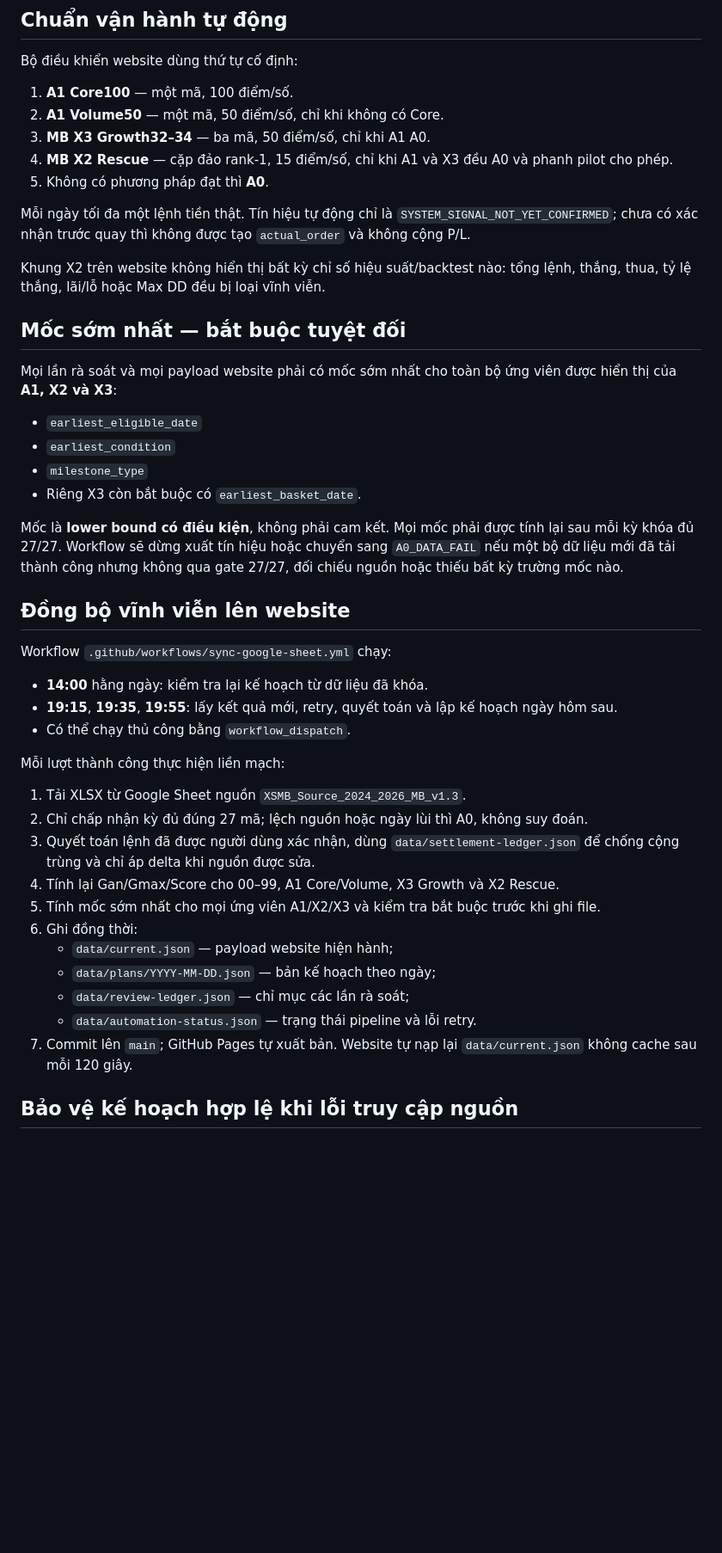
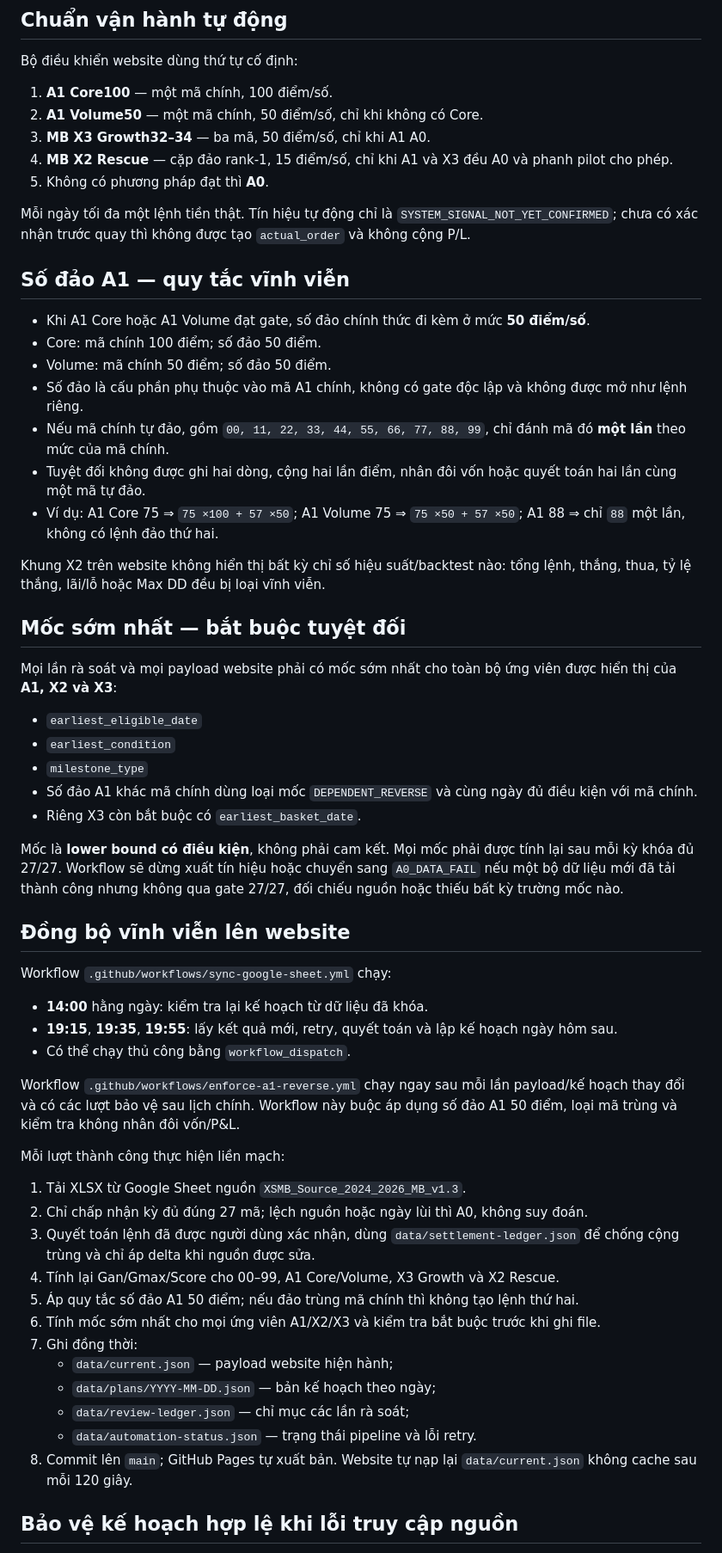
Before and after one commit to nguyenlinhns-arch/mb-daily-control, a Markdown page: README.md, the part around the change. Shown at 86% size. Drawn GitHub-style; blank space fills up the shorter version.

Commit message:
docs: lock A1 reverse50 and no duplicate self-reverse

```diff
--- a/README.md
+++ b/README.md
@@ -6,13 +6,23 @@ Website công khai: https://nguyenlinhns-arch.github.io/mb-daily-control/
 
 Bộ điều khiển website dùng thứ tự cố định:
 
-1. **A1 Core100** — một mã, 100 điểm/số.
-2. **A1 Volume50** — một mã, 50 điểm/số, chỉ khi không có Core.
+1. **A1 Core100** — một mã chính, 100 điểm/số.
+2. **A1 Volume50** — một mã chính, 50 điểm/số, chỉ khi không có Core.
 3. **MB X3 Growth32–34** — ba mã, 50 điểm/số, chỉ khi A1 A0.
 4. **MB X2 Rescue** — cặp đảo rank-1, 15 điểm/số, chỉ khi A1 và X3 đều A0 và phanh pilot cho phép.
 5. Không có phương pháp đạt thì **A0**.
 
 Mỗi ngày tối đa một lệnh tiền thật. Tín hiệu tự động chỉ là `SYSTEM_SIGNAL_NOT_YET_CONFIRMED`; chưa có xác nhận trước quay thì không được tạo `actual_order` và không cộng P/L.
+
+## Số đảo A1 — quy tắc vĩnh viễn
+
+- Khi A1 Core hoặc A1 Volume đạt gate, số đảo chính thức đi kèm ở mức **50 điểm/số**.
+- Core: mã chính 100 điểm; số đảo 50 điểm.
+- Volume: mã chính 50 điểm; số đảo 50 điểm.
+- Số đảo là cấu phần phụ thuộc vào mã A1 chính, không có gate độc lập và không được mở như lệnh riêng.
+- Nếu mã chính tự đảo, gồm `00, 11, 22, 33, 44, 55, 66, 77, 88, 99`, chỉ đánh mã đó **một lần** theo mức của mã chính.
+- Tuyệt đối không được ghi hai dòng, cộng hai lần điểm, nhân đôi vốn hoặc quyết toán hai lần cùng một mã tự đảo.
+- Ví dụ: A1 Core 75 ⇒ `75 ×100 + 57 ×50`; A1 Volume 75 ⇒ `75 ×50 + 57 ×50`; A1 88 ⇒ chỉ `88` một lần, không có lệnh đảo thứ hai.
 
 Khung X2 trên website không hiển thị bất kỳ chỉ số hiệu suất/backtest nào: tổng lệnh, thắng, thua, tỷ lệ thắng, lãi/lỗ hoặc Max DD đều bị loại vĩnh viễn.
 
@@ -23,6 +33,7 @@ Mọi lần rà soát và mọi payload website phải có mốc sớm nhất ch
 - `earliest_eligible_date`
 - `earliest_condition`
 - `milestone_type`
+- Số đảo A1 khác mã chính dùng loại mốc `DEPENDENT_REVERSE` và cùng ngày đủ điều kiện với mã chính.
 - Riêng X3 còn bắt buộc có `earliest_basket_date`.
 
 Mốc là **lower bound có điều kiện**, không phải cam kết. Mọi mốc phải được tính lại sau mỗi kỳ khóa đủ 27/27. Workflow sẽ dừng xuất tín hiệu hoặc chuyển sang `A0_DATA_FAIL` nếu một bộ dữ liệu mới đã tải thành công nhưng không qua gate 27/27, đối chiếu nguồn hoặc thiếu bất kỳ trường mốc nào.
@@ -35,19 +46,22 @@ Workflow `.github/workflows/sync-google-sheet.yml` chạy:
 - **19:15**, **19:35**, **19:55**: lấy kết quả mới, retry, quyết toán và lập kế hoạch ngày hôm sau.
 - Có thể chạy thủ công bằng `workflow_dispatch`.
 
+Workflow `.github/workflows/enforce-a1-reverse.yml` chạy ngay sau mỗi lần payload/kế hoạch thay đổi và có các lượt bảo vệ sau lịch chính. Workflow này buộc áp dụng số đảo A1 50 điểm, loại mã trùng và kiểm tra không nhân đôi vốn/P&L.
+
 Mỗi lượt thành công thực hiện liền mạch:
 
 1. Tải XLSX từ Google Sheet nguồn `XSMB_Source_2024_2026_MB_v1.3`.
 2. Chỉ chấp nhận kỳ đủ đúng 27 mã; lệch nguồn hoặc ngày lùi thì A0, không suy đoán.
 3. Quyết toán lệnh đã được người dùng xác nhận, dùng `data/settlement-ledger.json` để chống cộng trùng và chỉ áp delta khi nguồn được sửa.
 4. Tính lại Gan/Gmax/Score cho 00–99, A1 Core/Volume, X3 Growth và X2 Rescue.
-5. Tính mốc sớm nhất cho mọi ứng viên A1/X2/X3 và kiểm tra bắt buộc trước khi ghi file.
-6. Ghi đồng thời:
+5. Áp quy tắc số đảo A1 50 điểm; nếu đảo trùng mã chính thì không tạo lệnh thứ hai.
+6. Tính mốc sớm nhất cho mọi ứng viên A1/X2/X3 và kiểm tra bắt buộc trước khi ghi file.
+7. Ghi đồng thời:
    - `data/current.json` — payload website hiện hành;
    - `data/plans/YYYY-MM-DD.json` — bản kế hoạch theo ngày;
    - `data/review-ledger.json` — chỉ mục các lần rà soát;
    - `data/automation-status.json` — trạng thái pipeline và lỗi retry.
-7. Commit lên `main`; GitHub Pages tự xuất bản. Website tự nạp lại `data/current.json` không cache sau mỗi 120 giây.
+8. Commit lên `main`; GitHub Pages tự xuất bản. Website tự nạp lại `data/current.json` không cache sau mỗi 120 giây.
 
 ## Bảo vệ kế hoạch hợp lệ khi lỗi truy cập nguồn
 
```
